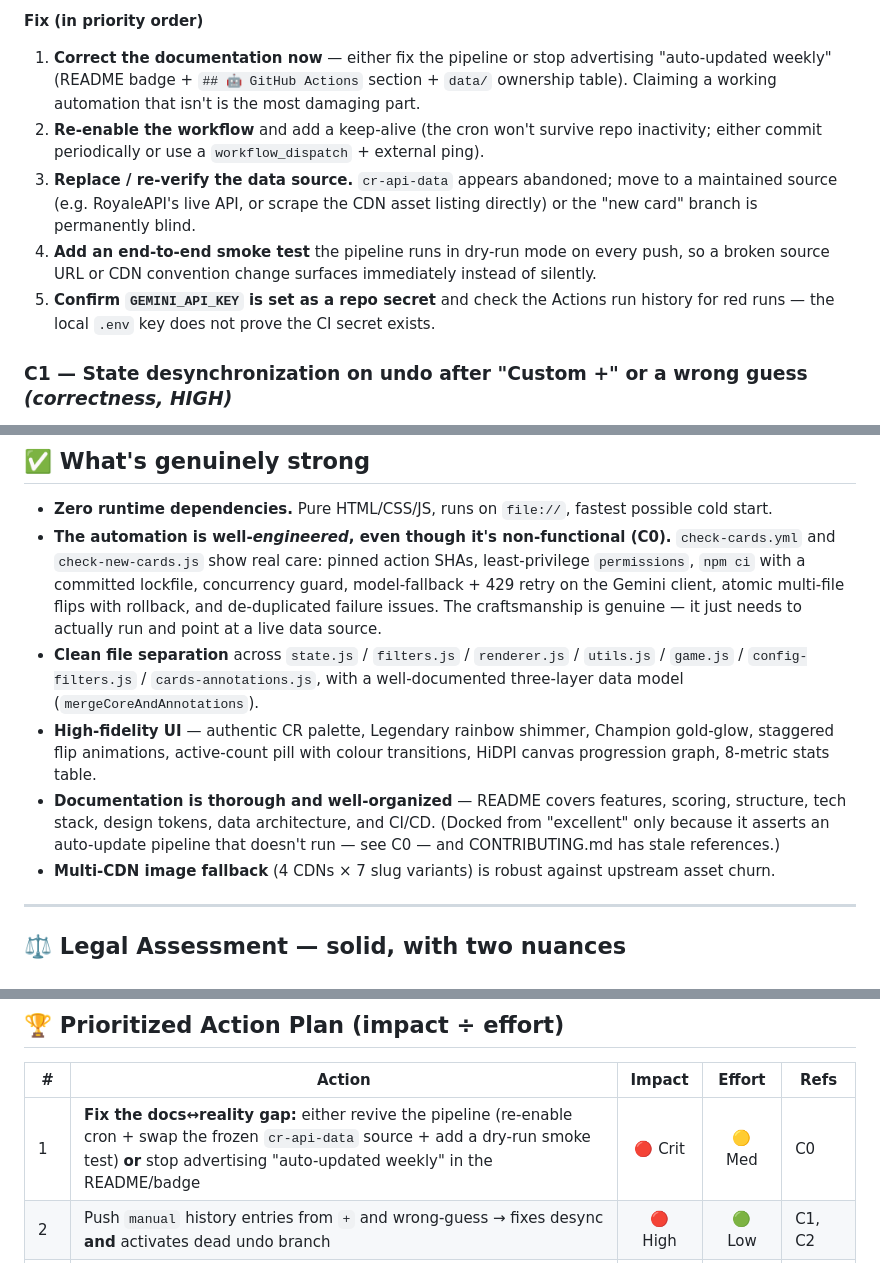
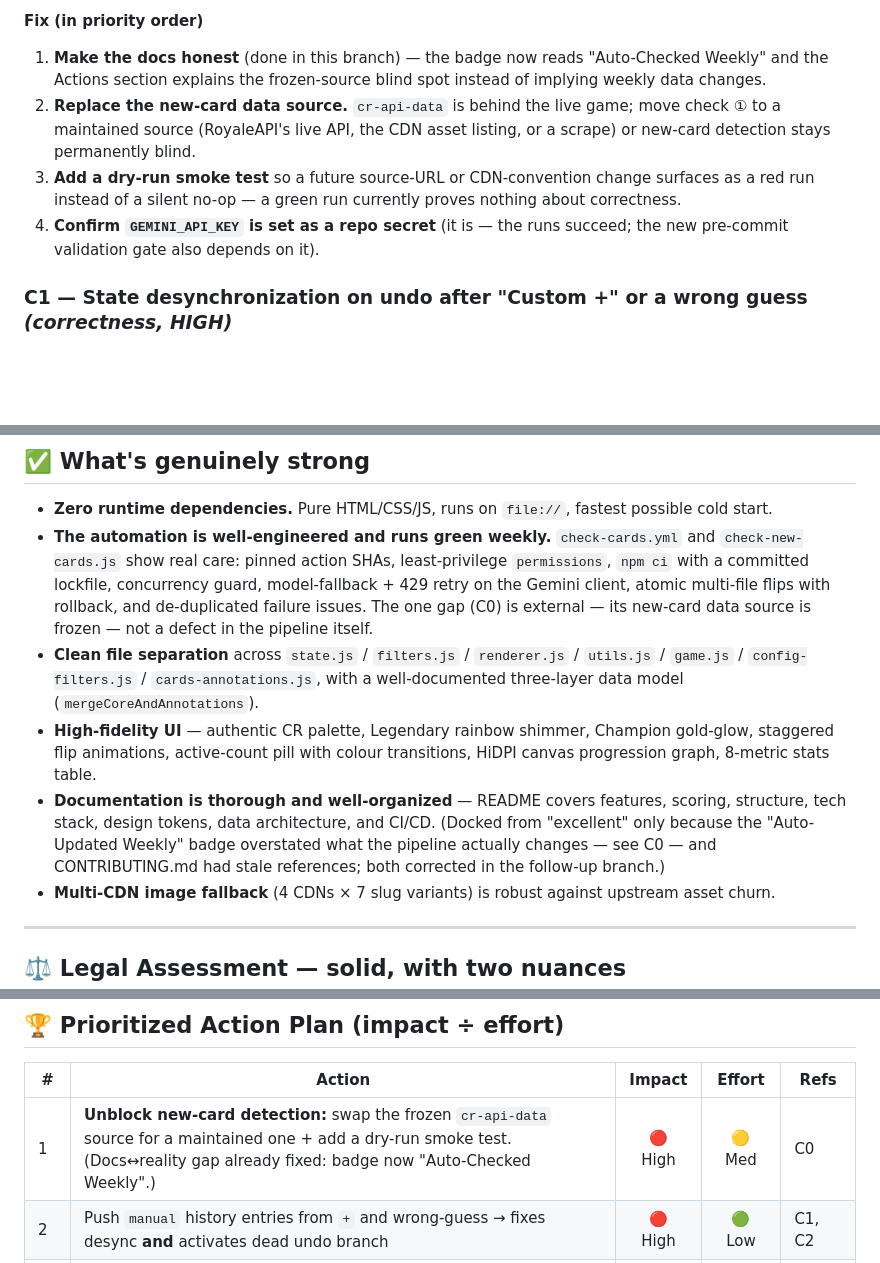
Before and after one commit to Khanna-Aman/guess-who-clash-royale, a Markdown page: REVIEW.md, 3 parts joined by grey strips. GitHub-like rendering; blank space fills up the shorter version.

```diff
--- a/REVIEW.md
+++ b/REVIEW.md
@@ -55,10 +57,9 @@ The README, a status badge, and `check-cards.yml`'s header all advertise a "full
 
 **Fix (in priority order)**
-1. **Correct the documentation now** — either fix the pipeline or stop advertising "auto-updated weekly" (README badge + `## 🤖 GitHub Actions` section + `data/` ownership table). Claiming a working automation that isn't is the most damaging part.
-2. **Re-enable the workflow** and add a keep-alive (the cron won't survive repo inactivity; either commit periodically or use a `workflow_dispatch` + external ping).
-3. **Replace / re-verify the data source.** `cr-api-data` appears abandoned; move to a maintained source (e.g. RoyaleAPI's live API, or scrape the CDN asset listing directly) or the "new card" branch is permanently blind.
-4. **Add an end-to-end smoke test** the pipeline runs in dry-run mode on every push, so a broken source URL or CDN convention change surfaces immediately instead of silently.
-5. **Confirm `GEMINI_API_KEY` is set as a repo secret** and check the Actions run history for red runs — the local `.env` key does not prove the CI secret exists.
+1. **Make the docs honest** (done in this branch) — the badge now reads "Auto-Checked Weekly" and the Actions section explains the frozen-source blind spot instead of implying weekly data changes.
+2. **Replace the new-card data source.** `cr-api-data` is behind the live game; move check ① to a maintained source (RoyaleAPI's live API, the CDN asset listing, or a scrape) or new-card detection stays permanently blind.
+3. **Add a dry-run smoke test** so a future source-URL or CDN-convention change surfaces as a red run instead of a silent no-op — a green run currently proves nothing about correctness.
+4. **Confirm `GEMINI_API_KEY` is set as a repo secret** (it is — the runs succeed; the new pre-commit validation gate also depends on it).
 
 ### C1 — State desynchronization on undo after "Custom +" or a wrong guess *(correctness, HIGH)*
 
@@ -151,10 +152,10 @@ The 4-row filter bar and right rail collapse poorly on tablets/phones; the READM
 ## ✅ What's genuinely strong
 
 - **Zero runtime dependencies.** Pure HTML/CSS/JS, runs on `file://`, fastest possible cold start.
-- **The automation is well-*engineered*, even though it's non-functional (C0).** `check-cards.yml` and `check-new-cards.js` show real care: pinned action SHAs, least-privilege `permissions`, `npm ci` with a committed lockfile, concurrency guard, model-fallback + 429 retry on the Gemini client, atomic multi-file flips with rollback, and de-duplicated failure issues. The craftsmanship is genuine — it just needs to actually run and point at a live data source.
+- **The automation is well-engineered and runs green weekly.** `check-cards.yml` and `check-new-cards.js` show real care: pinned action SHAs, least-privilege `permissions`, `npm ci` with a committed lockfile, concurrency guard, model-fallback + 429 retry on the Gemini client, atomic multi-file flips with rollback, and de-duplicated failure issues. The one gap (C0) is external — its new-card data source is frozen — not a defect in the pipeline itself.
 - **Clean file separation** across `state.js` / `filters.js` / `renderer.js` / `utils.js` / `game.js` / `config-filters.js` / `cards-annotations.js`, with a well-documented three-layer data model (`mergeCoreAndAnnotations`).
 - **High-fidelity UI** — authentic CR palette, Legendary rainbow shimmer, Champion gold-glow, staggered flip animations, active-count pill with colour transitions, HiDPI canvas progression graph, 8-metric stats table.
-- **Documentation is thorough and well-organized** — README covers features, scoring, structure, tech stack, design tokens, data architecture, and CI/CD. (Docked from "excellent" only because it asserts an auto-update pipeline that doesn't run — see C0 — and CONTRIBUTING.md has stale references.)
+- **Documentation is thorough and well-organized** — README covers features, scoring, structure, tech stack, design tokens, data architecture, and CI/CD. (Docked from "excellent" only because the "Auto-Updated Weekly" badge overstated what the pipeline actually changes — see C0 — and CONTRIBUTING.md had stale references; both corrected in the follow-up branch.)
 - **Multi-CDN image fallback** (4 CDNs × 7 slug variants) is robust against upstream asset churn.
 
 ---
@@ -174,7 +175,7 @@ Overall the legal posture is appropriately careful.
 
 | # | Action | Impact | Effort | Refs |
 |---|---|:---:|:---:|---|
-| 1 | **Fix the docs↔reality gap:** either revive the pipeline (re-enable cron + swap the frozen `cr-api-data` source + add a dry-run smoke test) **or** stop advertising "auto-updated weekly" in the README/badge | 🔴 Crit | 🟡 Med | C0 |
+| 1 | **Unblock new-card detection:** swap the frozen `cr-api-data` source for a maintained one + add a dry-run smoke test. (Docs↔reality gap already fixed: badge now "Auto-Checked Weekly".) | 🔴 High | 🟡 Med | C0 |
 | 2 | Push `manual` history entries from `+` and wrong-guess → fixes desync **and** activates dead undo branch | 🔴 High | 🟢 Low | C1, C2 |
 | 3 | Add `node --test` gate to `deploy.yml` and pre-commit in `check-cards.yml` | 🔴 High | 🟢 Low | C3 |
 | 4 | Rotate the Gemini key; confirm secret-only usage | 🔴 High | 🟢 Low | C4 |
```
Also changed, not shown: other parts of REVIEW.md (+17 -15 lines), README.md (+8 -8 lines).
